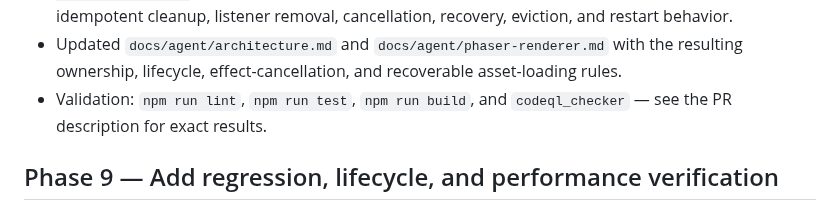
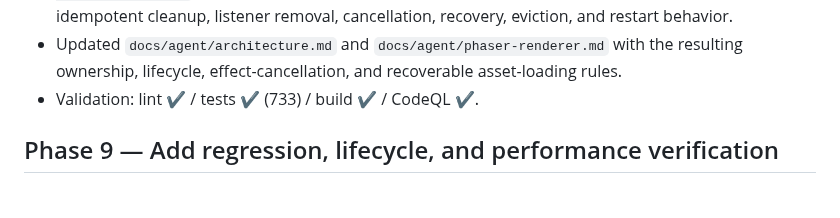
Before and after one commit to pompomon/Cardgame, a Markdown page: docs/implementation/rich-phaser-renderer-plan.md, the part around the change. Drawn GitHub-style.

Commit message:
Record exact Phase 8 validation results
Co-authored-by: pompomon <2802155+pompomon@users.noreply.github.com>

```diff
--- a/docs/implementation/rich-phaser-renderer-plan.md
+++ b/docs/implementation/rich-phaser-renderer-plan.md
@@ -874,8 +874,7 @@ type PhaserQualityProfile = {
 - Updated `docs/agent/architecture.md` and
   `docs/agent/phaser-renderer.md` with the resulting ownership, lifecycle,
   effect-cancellation, and recoverable asset-loading rules.
-- Validation: `npm run lint`, `npm run test`, `npm run build`, and
-  `codeql_checker` — see the PR description for exact results.
+- Validation: lint ✔ / tests ✔ (733) / build ✔ / CodeQL ✔.
 
 ## Phase 9 — Add regression, lifecycle, and performance verification
 
```
